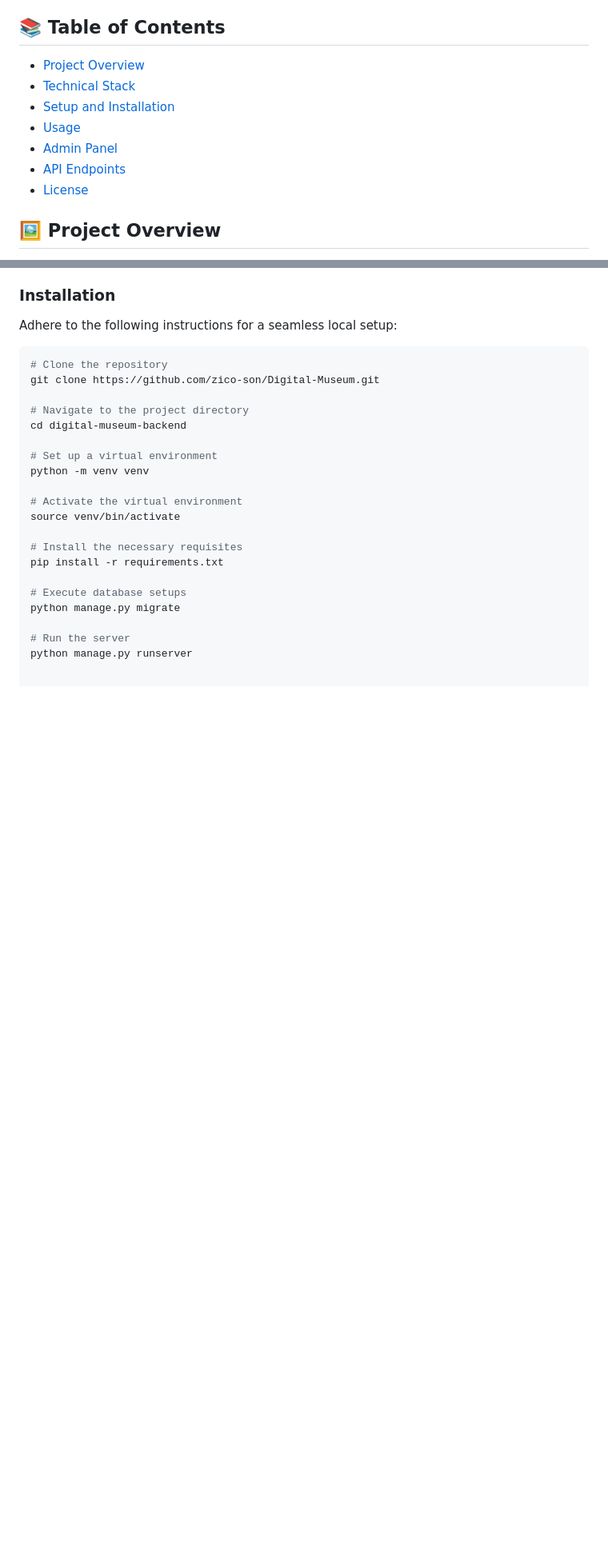
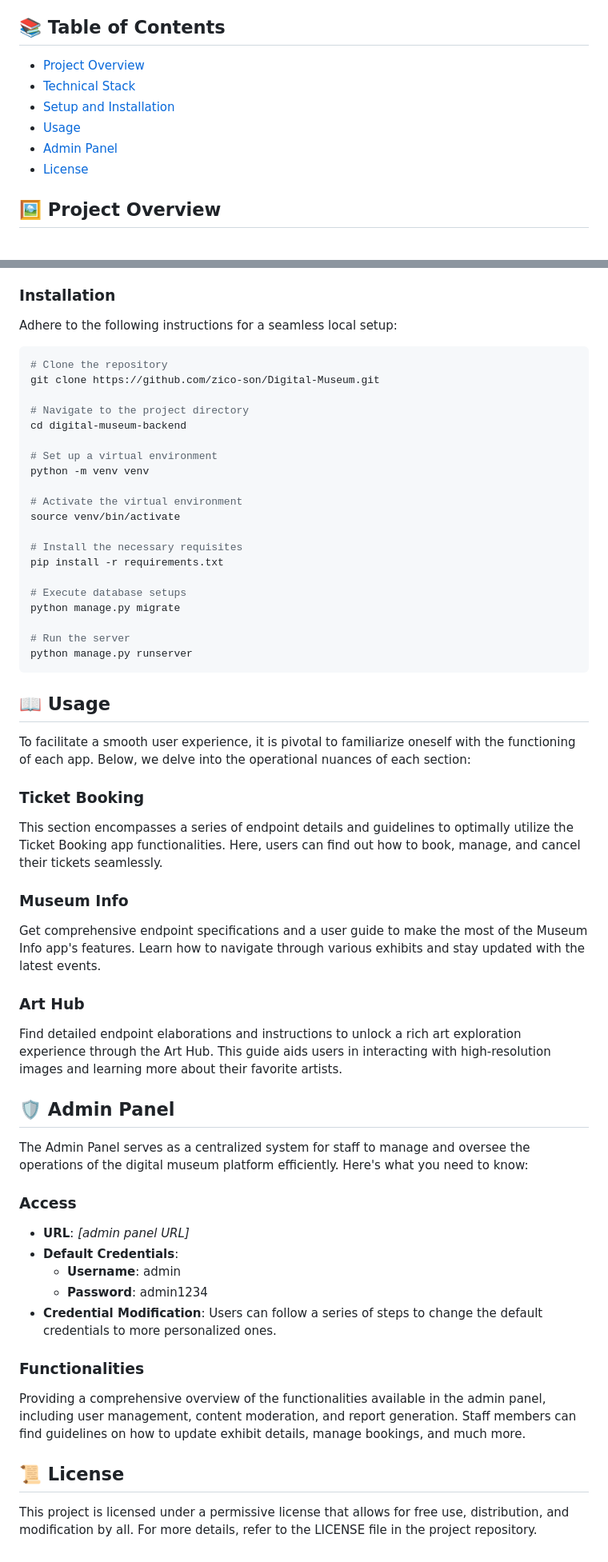
Before and after one commit to zico-son/Digital-Museum, a Markdown page: README.md, 2 parts joined by grey strips. Shown at 80% size. Drawn GitHub-style; blank space fills up the shorter version.

````diff
--- a/README.md
+++ b/README.md
@@ -8,13 +8,13 @@ In a conventional museum setup, visitors often encounter challenges such as prol
 
 ## 📚 Table of Contents
 
-- [Project Overview](#project-overview)
-- [Technical Stack](#technical-stack)
-- [Setup and Installation](#setup-and-installation)
-- [Usage](#usage)
-- [Admin Panel](#admin-panel)
-- [API Endpoints](#api-endpoints)
-- [License](#license)
+- [Project Overview](#-project-overview)
+- [Technical Stack](#-technical-stack)
+- [Setup and Installation](#-setup-and-installation)
+- [Usage](#-usage)
+- [Admin Panel](#-admin-panel)
+- [License](#-license)
+
 
 ## 🖼 Project Overview
 
@@ -96,3 +96,39 @@ python manage.py migrate
 
 # Run the server
 python manage.py runserver
+```
+## 📖 Usage
+
+To facilitate a smooth user experience, it is pivotal to familiarize oneself with the functioning of each app. Below, we delve into the operational nuances of each section:
+
+### Ticket Booking
+
+This section encompasses a series of endpoint details and guidelines to optimally utilize the Ticket Booking app functionalities. Here, users can find out how to book, manage, and cancel their tickets seamlessly.
+
+### Museum Info
+
+Get comprehensive endpoint specifications and a user guide to make the most of the Museum Info app's features. Learn how to navigate through various exhibits and stay updated with the latest events.
+
+### Art Hub
+
+Find detailed endpoint elaborations and instructions to unlock a rich art exploration experience through the Art Hub. This guide aids users in interacting with high-resolution images and learning more about their favorite artists.
+
+## 🛡 Admin Panel
+
+The Admin Panel serves as a centralized system for staff to manage and oversee the operations of the digital museum platform efficiently. Here's what you need to know:
+
+### Access
+
+- **URL**: _[admin panel URL]_
+- **Default Credentials**:
+  - **Username**: admin
+  - **Password**: admin1234
+- **Credential Modification**: Users can follow a series of steps to change the default credentials to more personalized ones.
+
+### Functionalities
+
+Providing a comprehensive overview of the functionalities available in the admin panel, including user management, content moderation, and report generation. Staff members can find guidelines on how to update exhibit details, manage bookings, and much more.
+
+
+## 📜 License
+This project is licensed under a permissive license that allows for free use, distribution, and modification by all. For more details, refer to the LICENSE file in the project repository.
````
